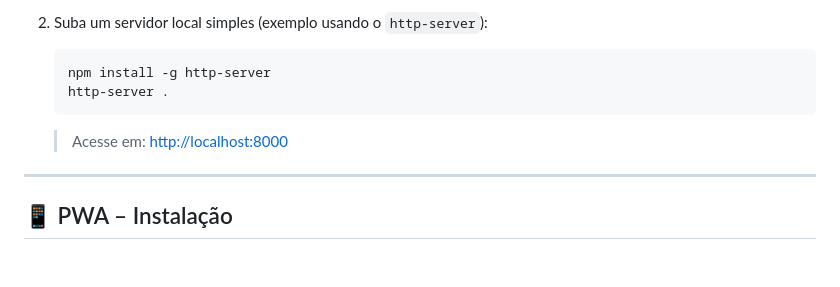
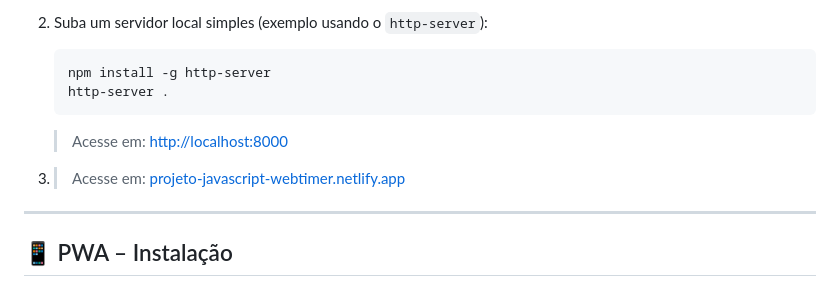
Before and after one commit to RElSLIMA/PROJETO-JavaScript-WebTimer, a Markdown page: README.md, the part around the change. Drawn GitHub-style; blank space fills up the shorter version.

Commit message:
Projeto Timer Regressivo - Atualização do README

````diff
--- a/README.md
+++ b/README.md
@@ -83,6 +83,8 @@ PROJETO-JavaScript-WebTimer/
    ```
    > Acesse em: [http://localhost:8000](http://localhost:8000)
 
+3. > Acesse em: [projeto-javascript-webtimer.netlify.app](projeto-javascript-webtimer.netlify.app)
+
 ---
 
 ## 📱 PWA – Instalação
````
